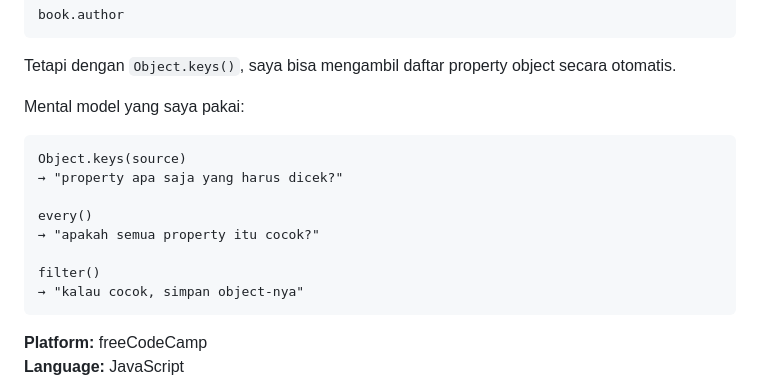
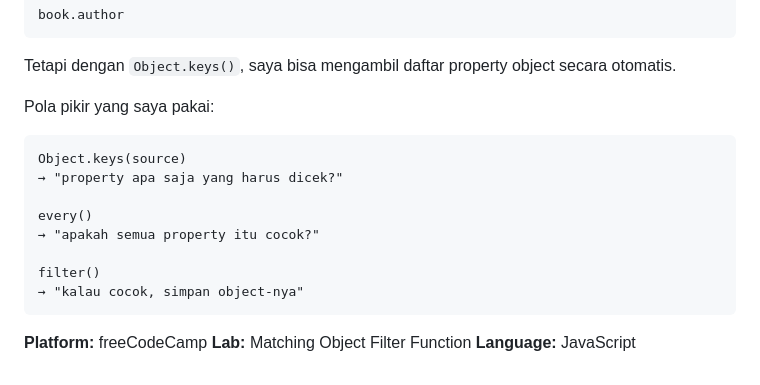
Before and after one commit to bintangivander0/javascript-learning-journey, a Markdown page: freecodecamp/matching-object-filter/README.md, the part around the change. GitHub-like rendering.

Commit message:
Revise README for clarity and additional details
Updated the README to clarify the mental model and added lab information.

````diff
--- a/freecodecamp/matching-object-filter/README.md
+++ b/freecodecamp/matching-object-filter/README.md
@@ -528,7 +528,7 @@ book.author
 
 Tetapi dengan `Object.keys()`, saya bisa mengambil daftar property object secara otomatis.
 
-Mental model yang saya pakai:
+Pola pikir yang saya pakai:
 
 ```text
 Object.keys(source)
@@ -542,4 +542,5 @@ filter()
 ```
 
 **Platform:** freeCodeCamp
+**Lab:** Matching Object Filter Function
 **Language:** JavaScript
````
